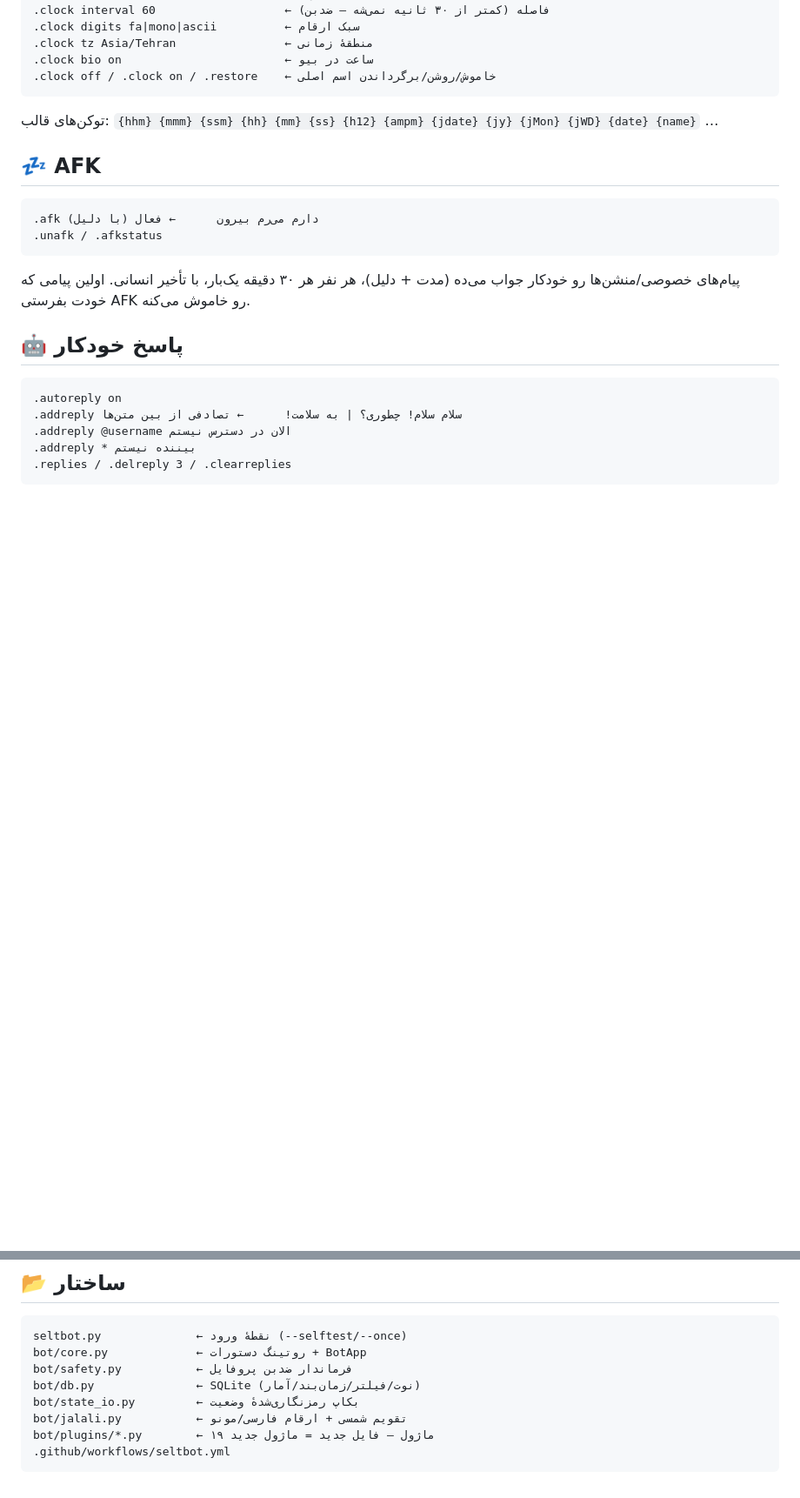
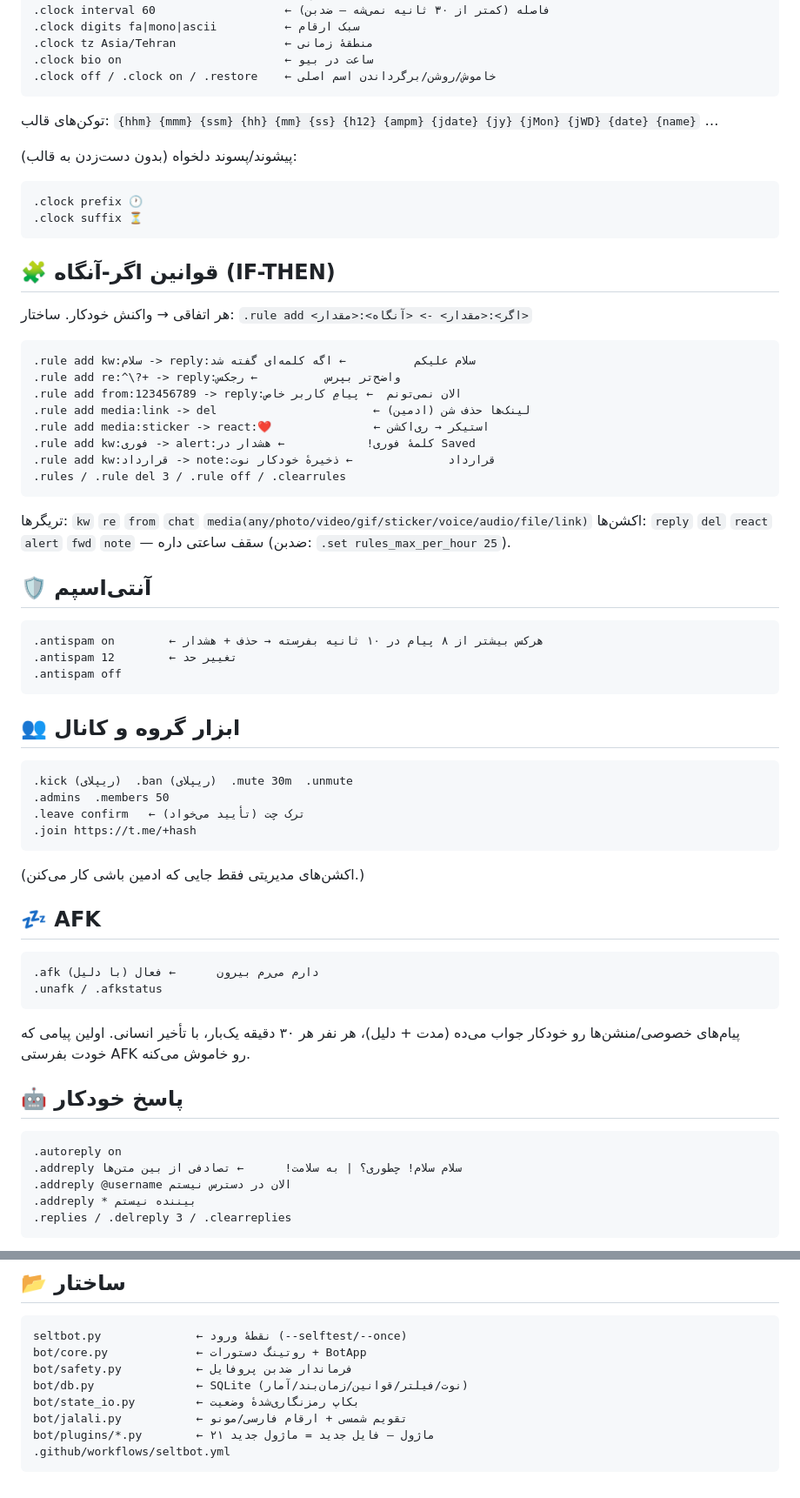
Before and after one commit to 0xAKIRAVX/seltbot, a Markdown page: README.md, 2 parts joined by grey strips. Shown at 87% size. Rendered like a GitHub page; blank space fills up the shorter version.

Commit message:
v2.1: IF-THEN rules engine + antispam + group admin tools + AI summarize/settings + clock prefix/suffix + autochats + fix filters NameError [README.md]

````diff
--- a/README.md
+++ b/README.md
@@ -30,6 +32,47 @@
 ```
 
 توکن‌های قالب: `{hhm} {mmm} {ssm} {hh} {mm} {ss} {h12} {ampm} {jdate} {jy} {jMon} {jWD} {date} {name}` …
+
+پیشوند/پسوند دلخواه (بدون دست‌زدن به قالب):
+```
+.clock prefix 🕐
+.clock suffix ⏳
+```
+
+## 🧩 قوانین اگر-آنگاه (IF-THEN)
+
+هر اتفاقی → واکنش خودکار. ساختار: `.rule add <اگر>:<مقدار> -> <آنگاه>:<مقدار>`
+
+```
+.rule add kw:سلام -> reply:سلام علیکم          ← اگه کلمه‌ای گفته شد
+.rule add re:^\?+ -> reply:واضح‌تر بپرس          ← رجکس
+.rule add from:123456789 -> reply:الان نمی‌تونم  ← پیامِ کاربر خاص
+.rule add media:link -> del                       ← لینک‌ها حذف شن (ادمین)
+.rule add media:sticker -> react:❤️               ← استیکر → ری‌اکشن
+.rule add kw:فوری -> alert:کلمهٔ فوری!            ← هشدار در Saved
+.rule add kw:قرارداد -> note:قرارداد              ← ذخیرهٔ خودکار نوت
+.rules / .rule del 3 / .rule off / .clearrules
+```
+تریگرها: `kw` `re` `from` `chat` `media(any/photo/video/gif/sticker/voice/audio/file/link)`
+اکشن‌ها: `reply` `del` `react` `alert` `fwd` `note` — سقف ساعتی داره (ضدبن: `.set rules_max_per_hour 25`).
+
+## 🛡 آنتی‌اسپم
+
+```
+.antispam on        ← هرکس بیشتر از ۸ پیام در ۱۰ ثانیه بفرسته → حذف + هشدار
+.antispam 12        ← تغییر حد
+.antispam off
+```
+
+## 👥 ابزار گروه و کانال
+
+```
+.kick (ریپلای)  .ban (ریپلای)  .mute 30m  .unmute
+.admins  .members 50
+.leave confirm   ← ترک چت (تأیید می‌خواد)
+.join https://t.me/+hash
+```
+(اکشن‌های مدیریتی فقط جایی که ادمین باشی کار می‌کنن.)
 
 ## 💤 AFK
 
@@ -157,9 +210,9 @@
 seltbot.py              ← نقطهٔ ورود (--selftest/--once)
 bot/core.py             ← روتینگ دستورات + BotApp
 bot/safety.py           ← فرماندار ضدبن پروفایل
-bot/db.py               ← SQLite (نوت/فیلتر/زمان‌بند/آمار)
+bot/db.py               ← SQLite (نوت/فیلتر/قوانین/زمان‌بند/آمار)
 bot/state_io.py         ← بکاپ رمزنگاری‌شدهٔ وضعیت
 bot/jalali.py           ← تقویم شمسی + ارقام فارسی/مونو
-bot/plugins/*.py        ← ۱۹ ماژول — فایل جدید = ماژول جدید
+bot/plugins/*.py        ← ۲۱ ماژول — فایل جدید = ماژول جدید
 .github/workflows/seltbot.yml
 ```
````
Also changed, not shown: other parts of README.md (+16 -4 lines).
